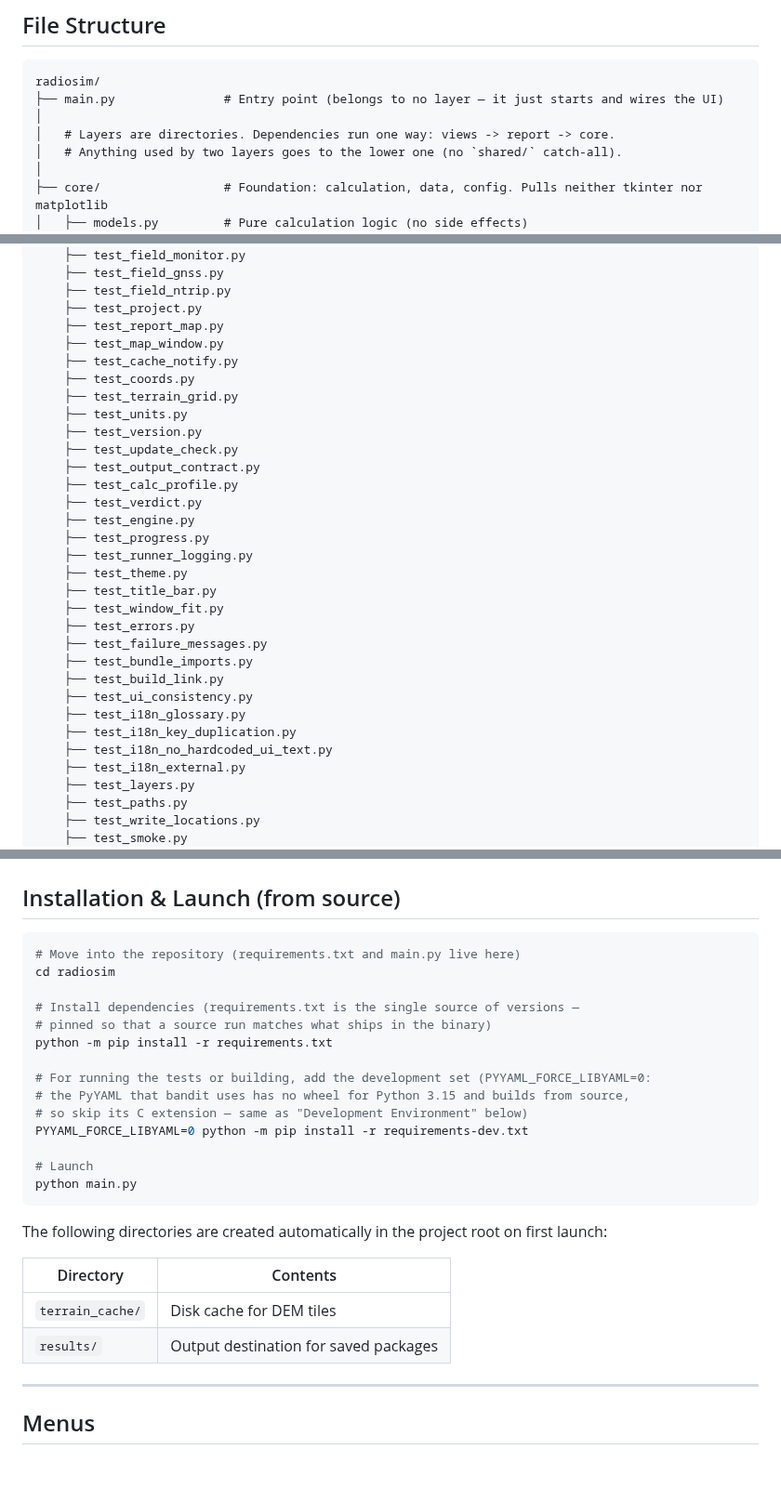
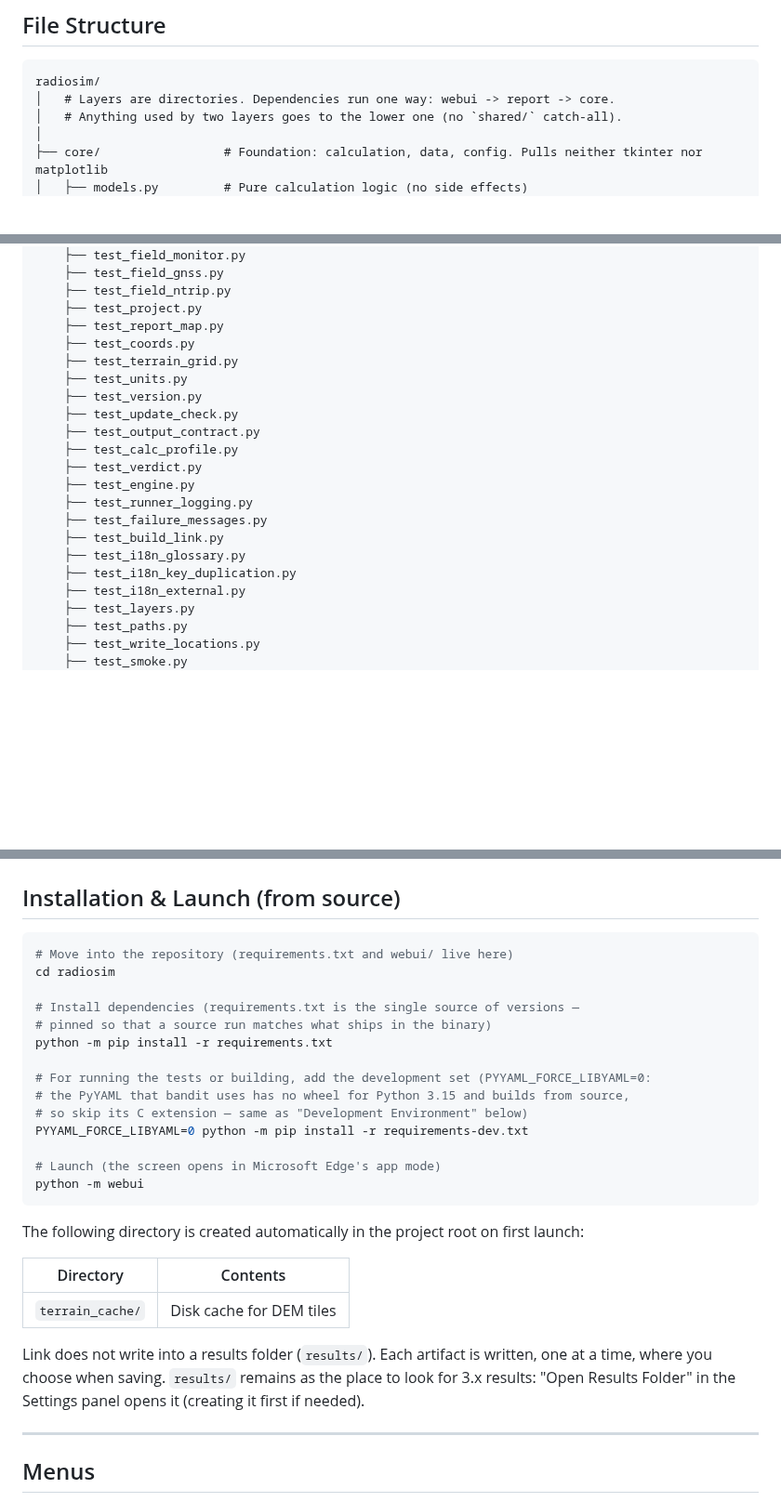
Before and after one commit to kumahide/radiosim, a Markdown page: docs/developer_en.md, 3 parts joined by grey strips. Shown at 93% size. GitHub-like rendering; blank space fills up the shorter version.

````diff
--- a/docs/developer_en.md
+++ b/docs/developer_en.md
@@ -216,9 +216,7 @@ python -m pip install -r requirements.txt
 
 ```
 radiosim/
-├── main.py               # Entry point (belongs to no layer — it just starts and wires the UI)
-│
-│   # Layers are directories. Dependencies run one way: views -> report -> core.
+│   # Layers are directories. Dependencies run one way: webui -> report -> core.
 │   # Anything used by two layers goes to the lower one (no `shared/` catch-all).
 │
 ├── core/                 # Foundation: calculation, data, config. Pulls neither tkinter nor matplotlib
@@ -365,8 +348,6 @@ radiosim/
     ├── test_field_ntrip.py
     ├── test_project.py
     ├── test_report_map.py
-    ├── test_map_window.py
-    ├── test_cache_notify.py
     ├── test_coords.py
     ├── test_terrain_grid.py
     ├── test_units.py
@@ -376,19 +357,11 @@ radiosim/
     ├── test_calc_profile.py
     ├── test_verdict.py
     ├── test_engine.py
-    ├── test_progress.py
     ├── test_runner_logging.py
-    ├── test_theme.py
-    ├── test_title_bar.py
-    ├── test_window_fit.py
-    ├── test_errors.py
     ├── test_failure_messages.py
-    ├── test_bundle_imports.py
     ├── test_build_link.py
-    ├── test_ui_consistency.py
     ├── test_i18n_glossary.py
     ├── test_i18n_key_duplication.py
-    ├── test_i18n_no_hardcoded_ui_text.py
     ├── test_i18n_external.py
     ├── test_layers.py
     ├── test_paths.py
@@ -423,7 +396,7 @@ radiosim/
 ## Installation & Launch (from source)
 
 ```bash
-# Move into the repository (requirements.txt and main.py live here)
+# Move into the repository (requirements.txt and webui/ live here)
 cd radiosim
 
 # Install dependencies (requirements.txt is the single source of versions —
@@ -435,16 +408,17 @@ python -m pip install -r requirements.txt
 # so skip its C extension — same as "Development Environment" below)
 PYYAML_FORCE_LIBYAML=0 python -m pip install -r requirements-dev.txt
 
-# Launch
-python main.py
+# Launch (the screen opens in Microsoft Edge's app mode)
+python -m webui
 ```
 
-The following directories are created automatically in the project root on first launch:
+The following directory is created automatically in the project root on first launch:
 
 | Directory          | Contents                              |
 | ------------------ | ------------------------------------- |
 | `terrain_cache/` | Disk cache for DEM tiles              |
-| `results/`       | Output destination for saved packages |
+
+Link does not write into a results folder (`results/`). Each artifact is written, one at a time, where you choose when saving. `results/` remains as the place to look for 3.x results: "Open Results Folder" in the Settings panel opens it (creating it first if needed).
 
 ---
 
````
Also changed, not shown: other parts of docs/developer_en.md (+16 -31 lines).
